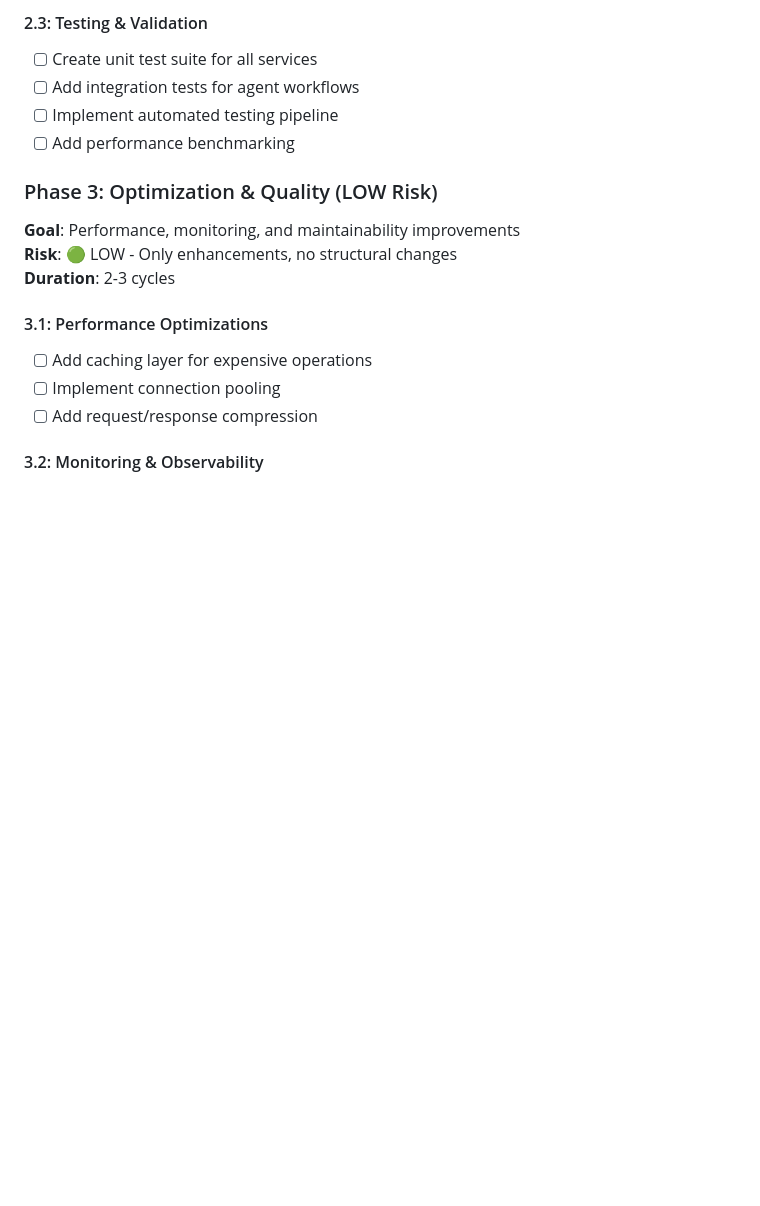
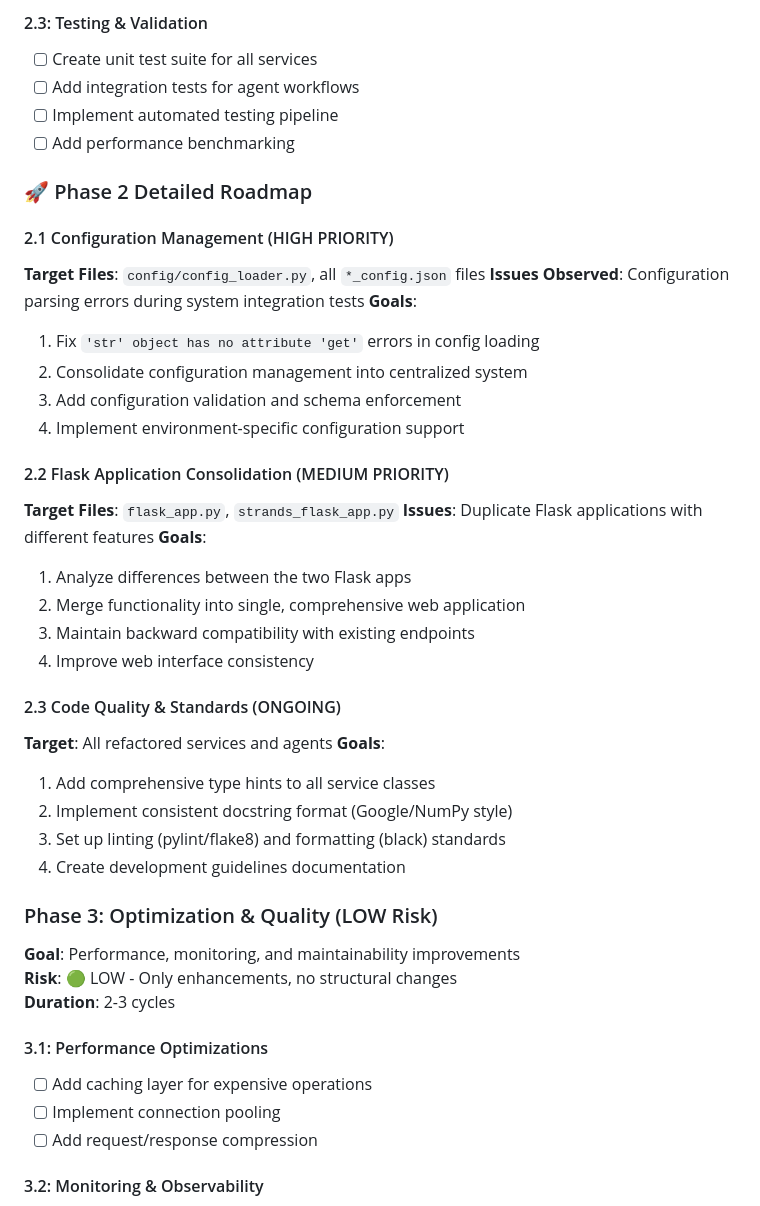
Before and after one commit to pkadangotte/Logistics_Multi_Agents_Strands, a Markdown page: REFACTORING_PLAN.md, the part around one of its changes. GitHub-like rendering; blank space fills up the shorter version.

```diff
--- a/REFACTORING_PLAN.md
+++ b/REFACTORING_PLAN.md
@@ -74,6 +83,34 @@
 - [ ] Add integration tests for agent workflows
 - [ ] Implement automated testing pipeline
 - [ ] Add performance benchmarking
+
+### 🚀 Phase 2 Detailed Roadmap
+
+#### 2.1 Configuration Management (HIGH PRIORITY)
+**Target Files**: `config/config_loader.py`, all `*_config.json` files
+**Issues Observed**: Configuration parsing errors during system integration tests
+**Goals**:
+1. Fix `'str' object has no attribute 'get'` errors in config loading
+2. Consolidate configuration management into centralized system
+3. Add configuration validation and schema enforcement
+4. Implement environment-specific configuration support
+
+#### 2.2 Flask Application Consolidation (MEDIUM PRIORITY)
+**Target Files**: `flask_app.py`, `strands_flask_app.py`
+**Issues**: Duplicate Flask applications with different features
+**Goals**:
+1. Analyze differences between the two Flask apps
+2. Merge functionality into single, comprehensive web application
+3. Maintain backward compatibility with existing endpoints
+4. Improve web interface consistency
+
+#### 2.3 Code Quality & Standards (ONGOING)
+**Target**: All refactored services and agents
+**Goals**:
+1. Add comprehensive type hints to all service classes
+2. Implement consistent docstring format (Google/NumPy style)
+3. Set up linting (pylint/flake8) and formatting (black) standards
+4. Create development guidelines documentation
 
 ### Phase 3: Optimization & Quality (LOW Risk)
 **Goal**: Performance, monitoring, and maintainability improvements
```
Also changed, not shown: other parts of REFACTORING_PLAN.md (+67 -41 lines).
